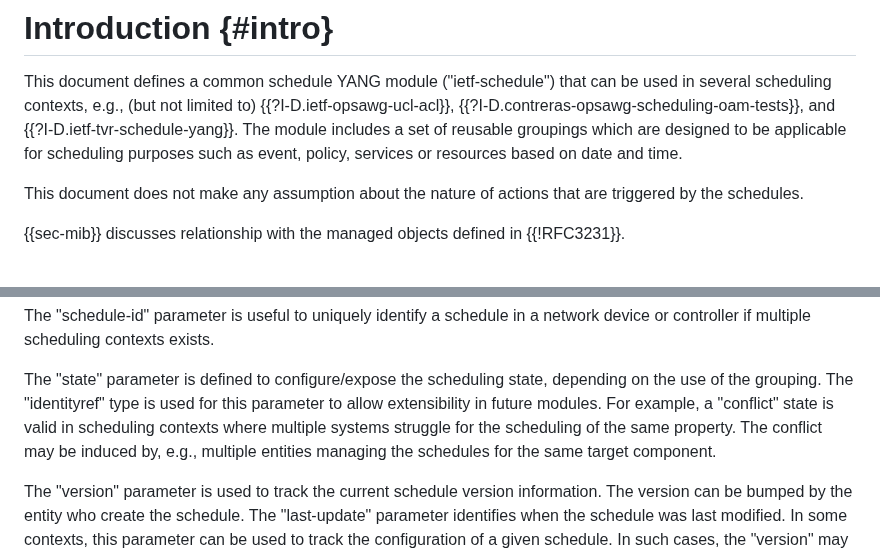
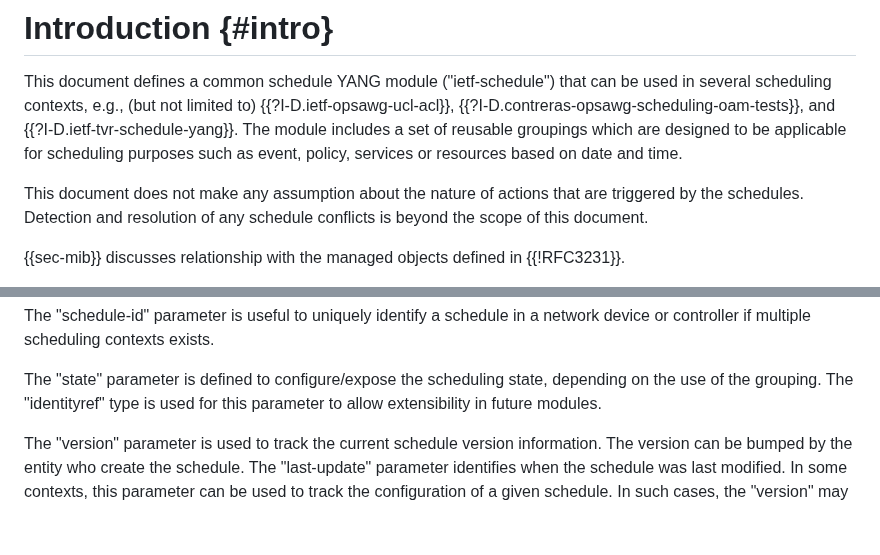
Before and after one commit to netmod-wg/schedule-yang, a Markdown page: draft-ietf-netmod-schedule-yang.md, 2 parts joined by grey strips. GitHub-like rendering; blank space fills up the shorter version.

Commit message:
clarify scheduling conflcts detection and resolution are out of scope

```diff
--- a/draft-ietf-netmod-schedule-yang.md
+++ b/draft-ietf-netmod-schedule-yang.md
@@ -74,7 +74,8 @@ are designed to be applicable for scheduling purposes such as event, policy,
 services or resources based on date and time.
 
 This document does not make any assumption about the nature of actions that are
-triggered by the schedules.
+triggered by the schedules. Detection and resolution of any schedule conflicts
+is beyond the scope of this document.
 
 {{sec-mib}} discusses relationship with the managed objects defined in {{!RFC3231}}.
 
@@ -389,10 +390,7 @@ an occurence will last.
 
    The "state" parameter is defined to configure/expose the scheduling state,
    depending on the use of the grouping. The "identityref" type is used for this
-   parameter to allow extensibility in future modules. For example, a "conflict"
-   state is valid in scheduling contexts where multiple systems struggle for the
-   scheduling of the same property. The conflict may be induced by, e.g., multiple
-   entities managing the schedules for the same target component.
+   parameter to allow extensibility in future modules.
 
    The "version" parameter is used to track the current schedule version
    information. The version can be bumped by the entity who create the schedule.
```
